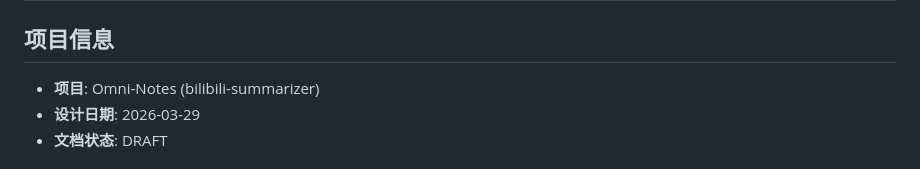
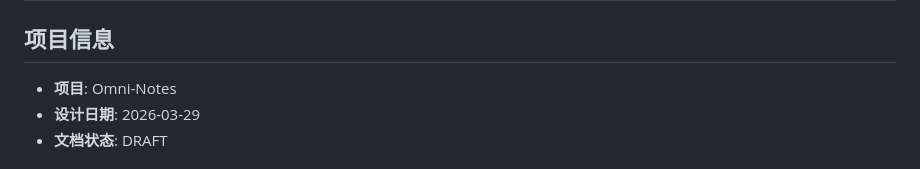
Before and after one commit to wangjifei1201/omni-notes, a Markdown page: docs/DESIGN-omni-notes-extended.md, the part around the change. Drawn GitHub-style.

Commit message:
修改了文档内容

```diff
--- a/docs/DESIGN-omni-notes-extended.md
+++ b/docs/DESIGN-omni-notes-extended.md
@@ -1,7 +1,7 @@
 # Omni-Notes 扩展设计文档
 
 ## 项目信息
-- **项目**: Omni-Notes (bilibili-summarizer)
+- **项目**: Omni-Notes
 - **设计日期**: 2026-03-29
 - **文档状态**: DRAFT
 
```
